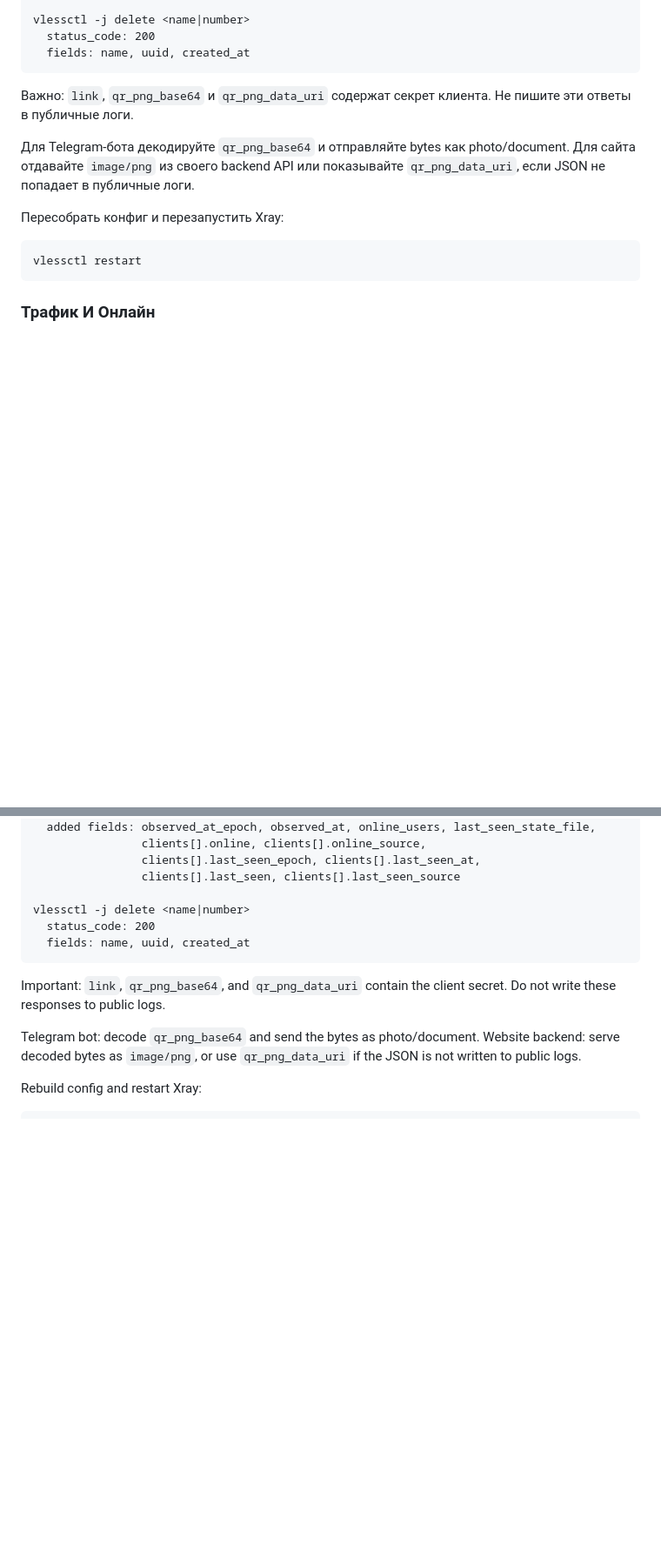
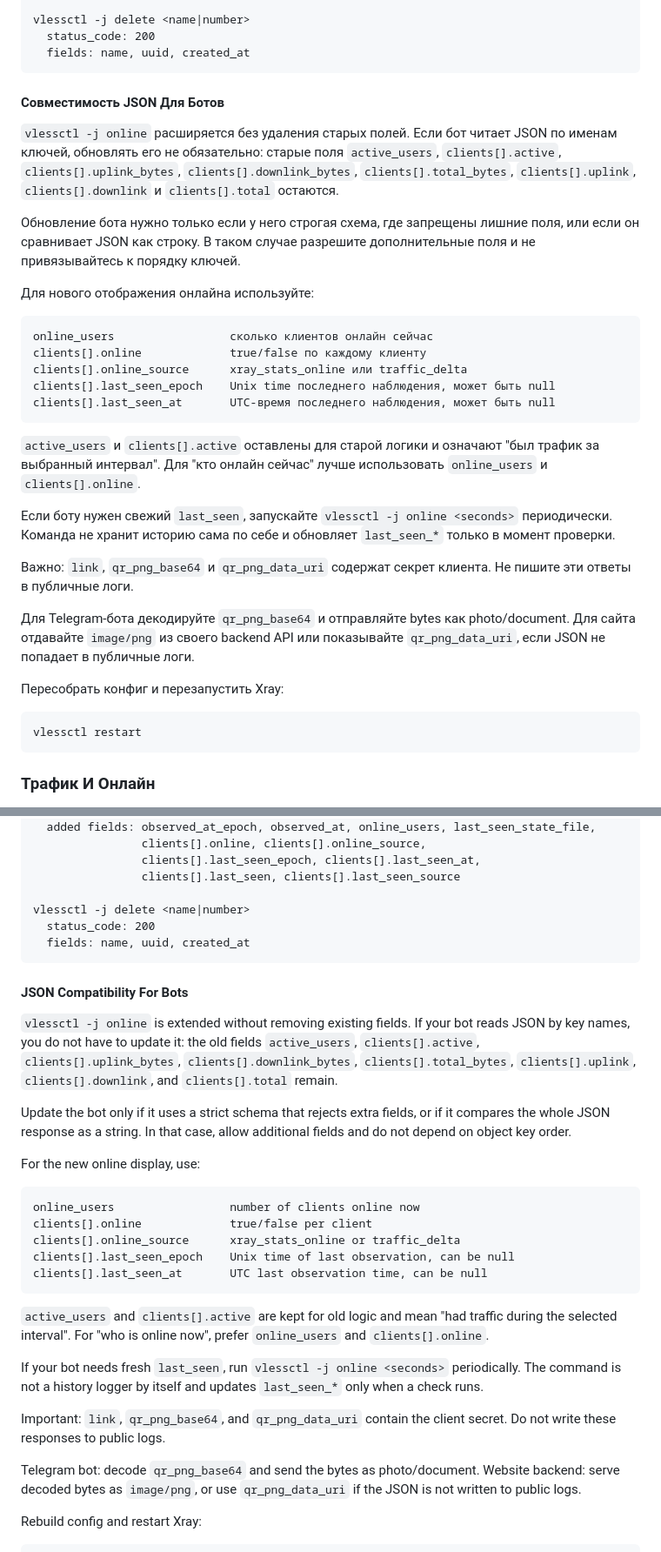
Before and after one commit to Telemtinstall/telemt2, a Markdown page: vpn/vless/README.md, 2 parts joined by grey strips. Shown at 87% size. Rendered like a GitHub page; blank space fills up the shorter version.

Commit message:
Document VLESS online JSON compatibility

````diff
--- a/vpn/vless/README.md
+++ b/vpn/vless/README.md
@@ -446,6 +446,26 @@ vlessctl -j delete <name|number>
   status_code: 200
   fields: name, uuid, created_at
 ```
+
+#### Совместимость JSON Для Ботов
+
+`vlessctl -j online` расширяется без удаления старых полей. Если бот читает JSON по именам ключей, обновлять его не обязательно: старые поля `active_users`, `clients[].active`, `clients[].uplink_bytes`, `clients[].downlink_bytes`, `clients[].total_bytes`, `clients[].uplink`, `clients[].downlink` и `clients[].total` остаются.
+
+Обновление бота нужно только если у него строгая схема, где запрещены лишние поля, или если он сравнивает JSON как строку. В таком случае разрешите дополнительные поля и не привязывайтесь к порядку ключей.
+
+Для нового отображения онлайна используйте:
+
+```text
+online_users                 сколько клиентов онлайн сейчас
+clients[].online             true/false по каждому клиенту
+clients[].online_source      xray_stats_online или traffic_delta
+clients[].last_seen_epoch    Unix time последнего наблюдения, может быть null
+clients[].last_seen_at       UTC-время последнего наблюдения, может быть null
+```
+
+`active_users` и `clients[].active` оставлены для старой логики и означают "был трафик за выбранный интервал". Для "кто онлайн сейчас" лучше использовать `online_users` и `clients[].online`.
+
+Если боту нужен свежий `last_seen`, запускайте `vlessctl -j online <seconds>` периодически. Команда не хранит историю сама по себе и обновляет `last_seen_*` только в момент проверки.
 
 Важно: `link`, `qr_png_base64` и `qr_png_data_uri` содержат секрет клиента. Не пишите эти ответы в публичные логи.
 
@@ -1029,6 +1049,26 @@ vlessctl -j delete <name|number>
   fields: name, uuid, created_at
 ```
 
+#### JSON Compatibility For Bots
+
+`vlessctl -j online` is extended without removing existing fields. If your bot reads JSON by key names, you do not have to update it: the old fields `active_users`, `clients[].active`, `clients[].uplink_bytes`, `clients[].downlink_bytes`, `clients[].total_bytes`, `clients[].uplink`, `clients[].downlink`, and `clients[].total` remain.
+
+Update the bot only if it uses a strict schema that rejects extra fields, or if it compares the whole JSON response as a string. In that case, allow additional fields and do not depend on object key order.
+
+For the new online display, use:
+
+```text
+online_users                 number of clients online now
+clients[].online             true/false per client
+clients[].online_source      xray_stats_online or traffic_delta
+clients[].last_seen_epoch    Unix time of last observation, can be null
+clients[].last_seen_at       UTC last observation time, can be null
+```
+
+`active_users` and `clients[].active` are kept for old logic and mean "had traffic during the selected interval". For "who is online now", prefer `online_users` and `clients[].online`.
+
+If your bot needs fresh `last_seen`, run `vlessctl -j online <seconds>` periodically. The command is not a history logger by itself and updates `last_seen_*` only when a check runs.
+
 Important: `link`, `qr_png_base64`, and `qr_png_data_uri` contain the client secret. Do not write these responses to public logs.
 
 Telegram bot: decode `qr_png_base64` and send the bytes as photo/document. Website backend: serve decoded bytes as `image/png`, or use `qr_png_data_uri` if the JSON is not written to public logs.
````
Also changed, not shown: CHANGELOG.md (+1 -0 lines).
